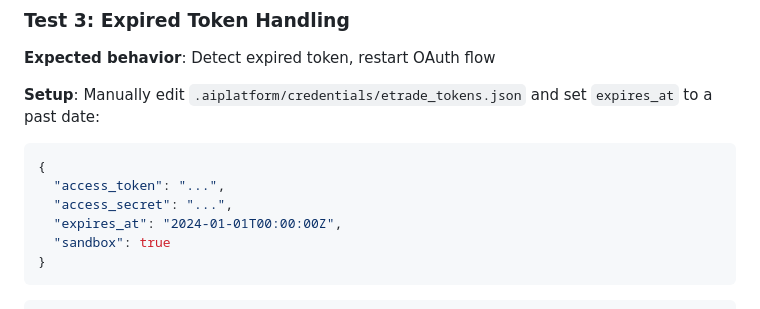
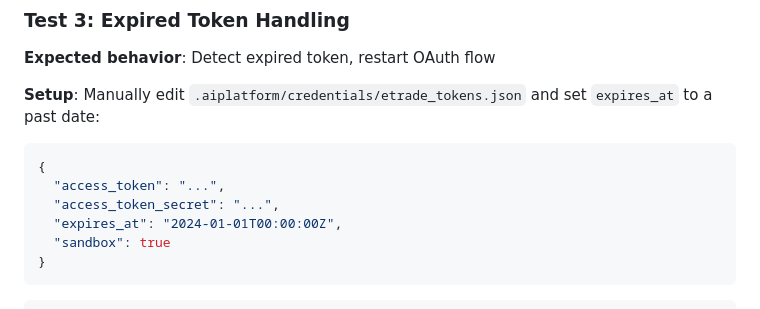
Before and after one commit to codegirl-007/aiplatform, a Markdown page: docs/etrade_manual_oauth_test.md, the part around the change. Rendered like a GitHub page.

Commit message:
docs: fix JSON field name in OAuth test documentation
Change 'access_secret' to 'access_token_secret' to match actual
JSON struct field names in token_storage.go.

````diff
--- a/docs/etrade_manual_oauth_test.md
+++ b/docs/etrade_manual_oauth_test.md
@@ -120,7 +120,7 @@ OAuth flow completed successfully!
 ```json
 {
   "access_token": "...",
-  "access_secret": "...",
+  "access_token_secret": "...",
   "expires_at": "2024-01-01T00:00:00Z",
   "sandbox": true
 }
````
